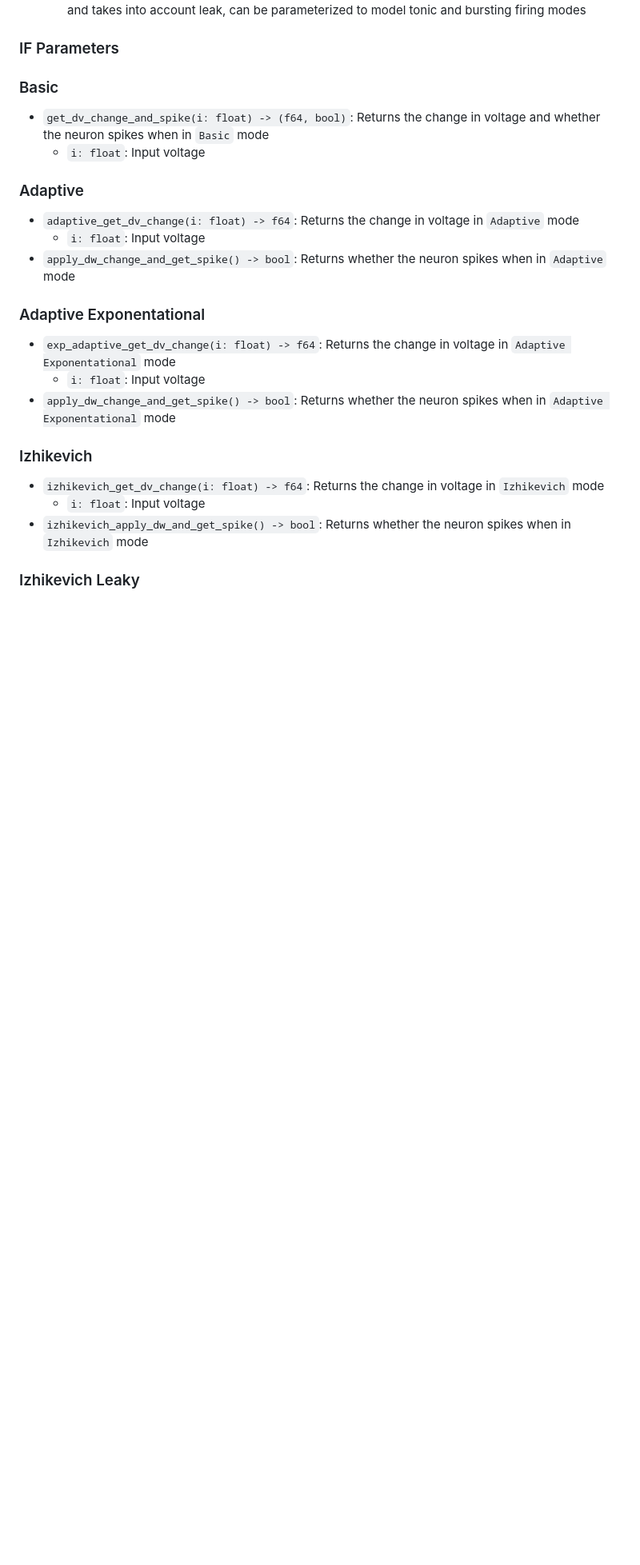
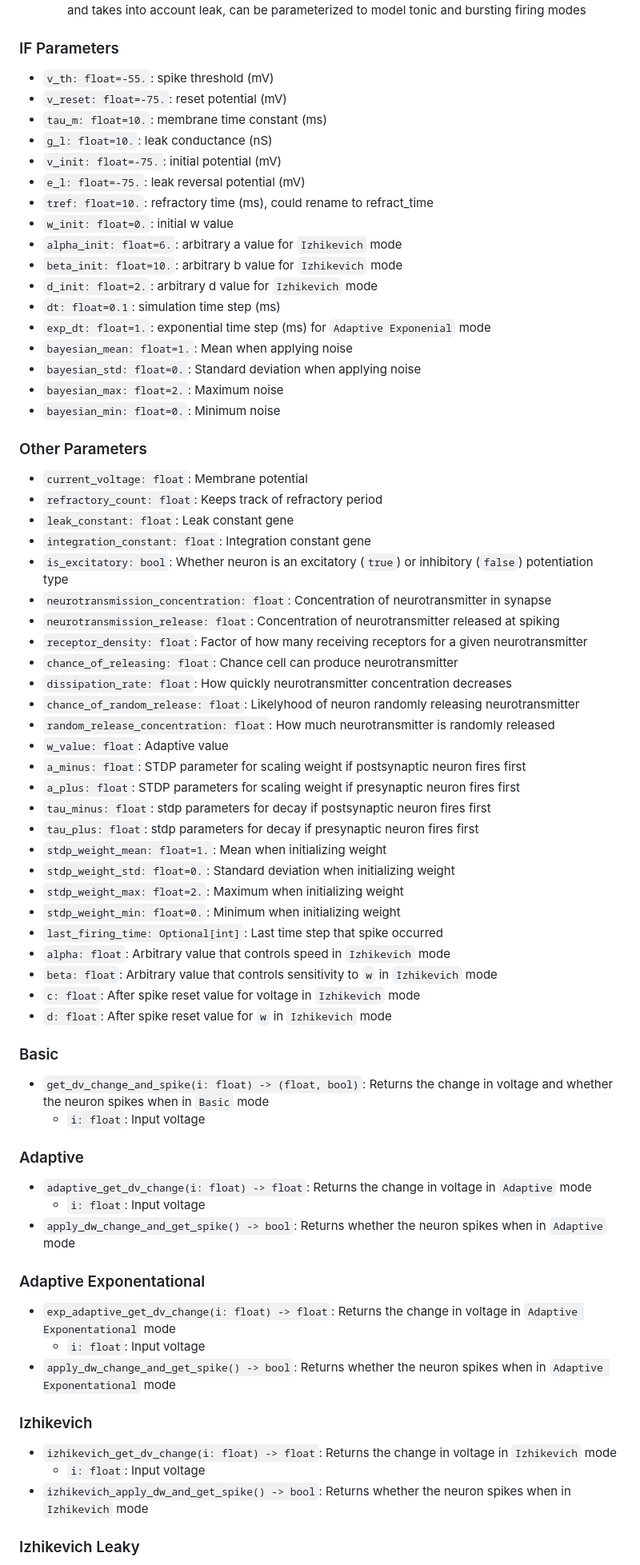
Before and after one commit to NikhilMukraj/spiking-neural-networks, a Markdown page: interface/docs.md, the part around one of its changes. Shown at 80% size. Drawn GitHub-style; blank space fills up the shorter version.

```diff
--- a/interface/docs.md
+++ b/interface/docs.md
@@ -17,26 +17,73 @@
 
 ### IF Parameters
 
+- `v_th: float=-55.`: spike threshold (mV)
+- `v_reset: float=-75.`: reset potential (mV)
+- `tau_m: float=10.`: membrane time constant (ms)
+- `g_l: float=10.`: leak conductance (nS)
+- `v_init: float=-75.`: initial potential (mV)
+- `e_l: float=-75.`: leak reversal potential (mV)
+- `tref: float=10.`: refractory time (ms), could rename to refract_time
+- `w_init: float=0.`: initial w value
+- `alpha_init: float=6.`: arbitrary a value for `Izhikevich` mode
+- `beta_init: float=10.`: arbitrary b value for `Izhikevich` mode
+- `d_init: float=2.`: arbitrary d value for `Izhikevich` mode
+- `dt: float=0.1`: simulation time step (ms)
+- `exp_dt: float=1.`: exponential time step (ms) for `Adaptive Exponenial` mode
+- `bayesian_mean: float=1.`: Mean when applying noise
+- `bayesian_std: float=0.`: Standard deviation when applying noise
+- `bayesian_max: float=2.`: Maximum noise
+- `bayesian_min: float=0.`: Minimum noise
+
+### Other Parameters
+
+- `current_voltage: float`: Membrane potential
+- `refractory_count: float`: Keeps track of refractory period
+- `leak_constant: float`: Leak constant gene
+- `integration_constant: float`: Integration constant gene
+- `is_excitatory: bool`: Whether neuron is an excitatory (`true`) or inhibitory (`false`) potentiation type
+- `neurotransmission_concentration: float`: Concentration of neurotransmitter in synapse
+- `neurotransmission_release: float`: Concentration of neurotransmitter released at spiking
+- `receptor_density: float`: Factor of how many receiving receptors for a given neurotransmitter
+- `chance_of_releasing: float`: Chance cell can produce neurotransmitter
+- `dissipation_rate: float`: How quickly neurotransmitter concentration decreases
+- `chance_of_random_release: float`: Likelyhood of neuron randomly releasing neurotransmitter
+- `random_release_concentration: float`: How much neurotransmitter is randomly released
+- `w_value: float`: Adaptive value
+- `a_minus: float`: STDP parameter for scaling weight if postsynaptic neuron fires first
+- `a_plus: float`: STDP parameters for scaling weight if presynaptic neuron fires first
+- `tau_minus: float`: stdp parameters for decay if postsynaptic neuron fires first
+- `tau_plus: float`: stdp parameters for decay if presynaptic neuron fires first
+- `stdp_weight_mean: float=1.`: Mean when initializing weight
+- `stdp_weight_std: float=0.`: Standard deviation when initializing weight
+- `stdp_weight_max: float=2.`: Maximum when initializing weight
+- `stdp_weight_min: float=0.`: Minimum when initializing weight
+- `last_firing_time: Optional[int]`: Last time step that spike occurred
+- `alpha: float`: Arbitrary value that controls speed in `Izhikevich` mode
+- `beta: float`: Arbitrary value that controls sensitivity to `w` in `Izhikevich` mode
+- `c: float`: After spike reset value for voltage in `Izhikevich` mode
+- `d: float`: After spike reset value for `w` in `Izhikevich` mode
+
 ### Basic
 
-- `get_dv_change_and_spike(i: float) -> (f64, bool)`: Returns the change in voltage and whether the neuron spikes when in `Basic` mode
+- `get_dv_change_and_spike(i: float) -> (float, bool)`: Returns the change in voltage and whether the neuron spikes when in `Basic` mode
   - `i: float`: Input voltage
 
 ### Adaptive
 
-- `adaptive_get_dv_change(i: float) -> f64`: Returns the change in voltage in `Adaptive` mode
+- `adaptive_get_dv_change(i: float) -> float`: Returns the change in voltage in `Adaptive` mode
   - `i: float`: Input voltage
 - `apply_dw_change_and_get_spike() -> bool`: Returns whether the neuron spikes when in `Adaptive` mode
 
 ### Adaptive Exponentational
 
-- `exp_adaptive_get_dv_change(i: float) -> f64`: Returns the change in voltage in `Adaptive Exponentational` mode
+- `exp_adaptive_get_dv_change(i: float) -> float`: Returns the change in voltage in `Adaptive Exponentational` mode
   - `i: float`: Input voltage
 - `apply_dw_change_and_get_spike() -> bool`: Returns whether the neuron spikes when in `Adaptive Exponentational` mode
 
 ### Izhikevich
 
-- `izhikevich_get_dv_change(i: float) -> f64`: Returns the change in voltage in `Izhikevich` mode
+- `izhikevich_get_dv_change(i: float) -> float`: Returns the change in voltage in `Izhikevich` mode
   - `i: float`: Input voltage
 - `izhikevich_apply_dw_and_get_spike() -> bool`: Returns whether the neuron spikes when in `Izhikevich` mode
 
```
Also changed, not shown: other parts of interface/docs.md (+3 -3 lines).
